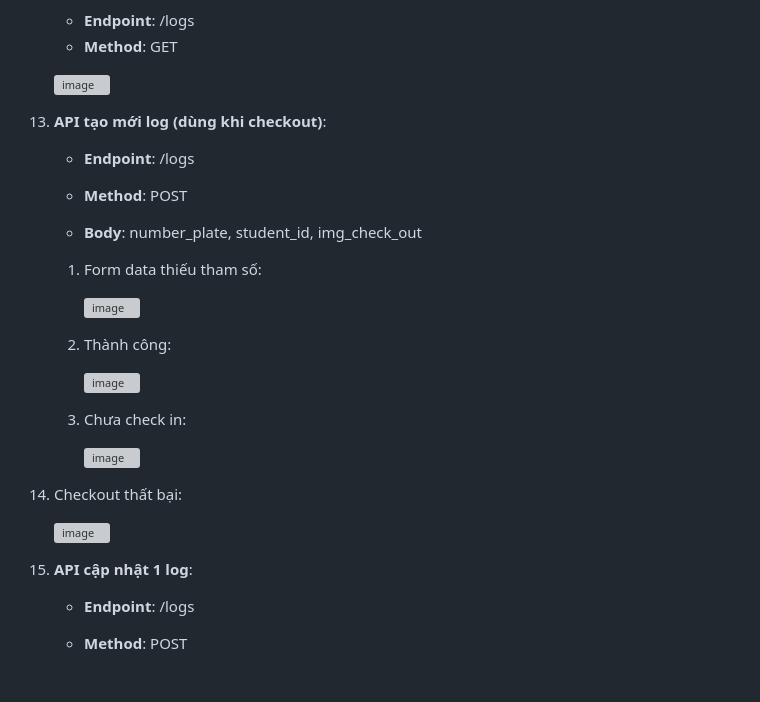
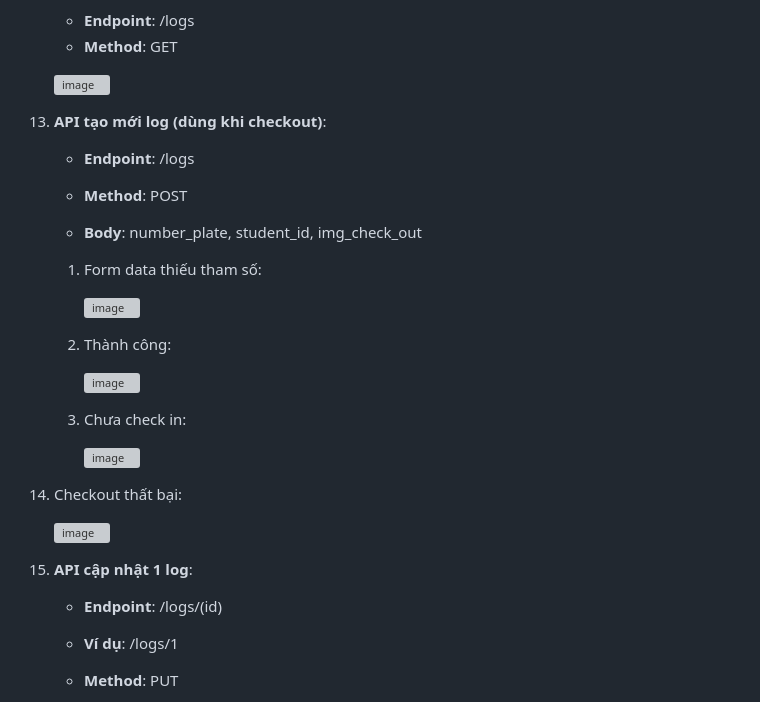
Before and after one commit to dtrbinh/PBL5, a Markdown page: README.md, the part around one of its changes. GitHub-like rendering; blank space fills up the shorter version; grey boxes are pictures that could not be loaded.

```diff
--- a/README.md
+++ b/README.md
@@ -147,6 +152,7 @@
 
 
 14. **API cập nhật 1 log**:
-    - **Endpoint**: /logs
-    - **Method**: POST
+    - **Endpoint**: /logs/(id)
+    - **Ví dụ**: /logs/1
+    - **Method**: PUT
 
```
Also changed, not shown: other parts of README.md (+29 -19 lines).
